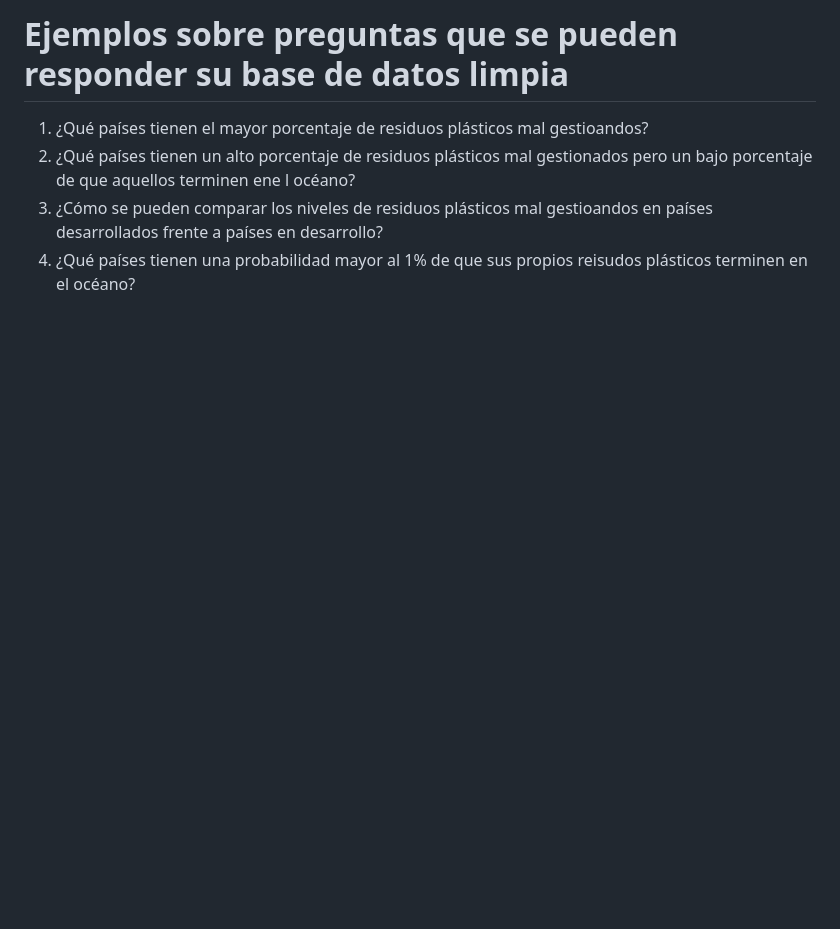
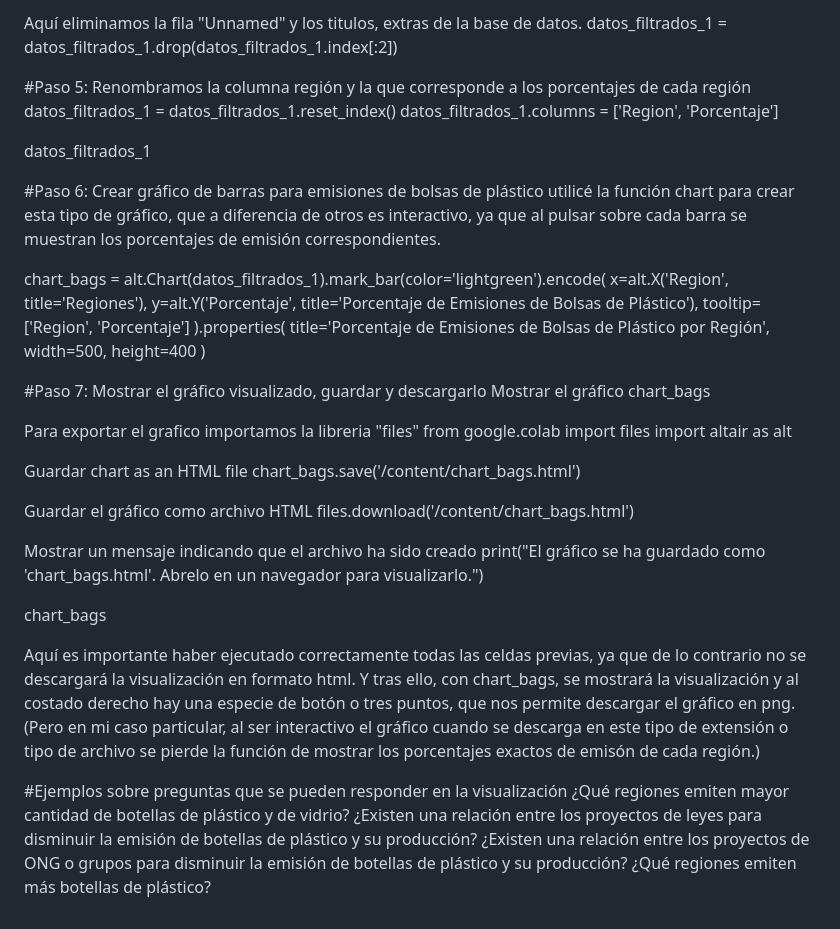
Before and after one commit to majo10-JR/trabajo-semestral, a Markdown page: ENTREGA_04/WARD_BLANCA_vi_03/README.md, the part around the change printed below. Rendered like a GitHub page; blank space fills up the shorter version.

```diff
--- a/ENTREGA_04/WARD_BLANCA_vi_03/README.md
+++ b/ENTREGA_04/WARD_BLANCA_vi_03/README.md
@@ -71,7 +29,38 @@ Se nos hizo muy dificil el hecho de encontrar bases de datos por lo que por eso
 
-# Ejemplos sobre preguntas que se pueden responder su base de datos limpia
+Aquí eliminamos la fila "Unnamed" y los titulos, extras de la base de datos. datos_filtrados_1 = datos_filtrados_1.drop(datos_filtrados_1.index[:2])
 
-1. ¿Qué países tienen el mayor porcentaje de residuos plásticos mal gestioandos?
-2. ¿Qué países tienen un alto porcentaje de residuos plásticos mal gestionados pero un bajo porcentaje de que aquellos terminen ene l océano?
-3. ¿Cómo se pueden comparar los niveles de residuos plásticos mal gestioandos en países desarrollados frente a países en desarrollo?
-4. ¿Qué países tienen una probabilidad mayor al 1% de que sus propios reisudos plásticos terminen en el océano?
+#Paso 5: Renombramos la columna región y la que corresponde a los porcentajes de cada región
+datos_filtrados_1 = datos_filtrados_1.reset_index() datos_filtrados_1.columns = ['Region', 'Porcentaje']
+
+datos_filtrados_1
+
+#Paso 6: Crear gráfico de barras para emisiones de bolsas de plástico
+utilicé la función chart para crear esta tipo de gráfico, que a diferencia de otros es interactivo, ya que al pulsar sobre cada barra se muestran los porcentajes de emisión correspondientes.
+
+chart_bags = alt.Chart(datos_filtrados_1).mark_bar(color='lightgreen').encode( x=alt.X('Region', title='Regiones'), y=alt.Y('Porcentaje', title='Porcentaje de Emisiones de Bolsas de Plástico'), tooltip=['Region', 'Porcentaje'] ).properties( title='Porcentaje de Emisiones de Bolsas de Plástico por Región', width=500, height=400 )
+
+#Paso 7: Mostrar el gráfico visualizado, guardar y descargarlo
+Mostrar el gráfico
+chart_bags
+
+Para exportar el grafico importamos la libreria "files"
+from google.colab import files import altair as alt
+
+Guardar chart as an HTML file
+chart_bags.save('/content/chart_bags.html')
+
+Guardar el gráfico como archivo HTML
+files.download('/content/chart_bags.html')
+
+Mostrar un mensaje indicando que el archivo ha sido creado
+print("El gráfico se ha guardado como 'chart_bags.html'. Abrelo en un navegador para visualizarlo.")
+
+chart_bags
+
+Aquí es importante haber ejecutado correctamente todas las celdas previas, ya que de lo contrario no se descargará la visualización en formato html. Y tras ello, con chart_bags, se mostrará la visualización y al costado derecho hay una especie de botón o tres puntos, que nos permite descargar el gráfico en png. (Pero en mi caso particular, al ser interactivo el gráfico cuando se descarga en este tipo de extensión o tipo de archivo se pierde la función de mostrar los porcentajes exactos de emisón de cada región.)
+
+#Ejemplos sobre preguntas que se pueden responder en la visualización
+¿Qué regiones emiten mayor cantidad de botellas de plástico y de vidrio?
+¿Existen una relación entre los proyectos de leyes para disminuir la emisión de botellas de plástico y su producción?
+¿Existen una relación entre los proyectos de ONG o grupos para disminuir la emisión de botellas de plástico y su producción?
+¿Qué regiones emiten más botellas de plástico?
```
Also changed, not shown: other parts of ENTREGA_04/WARD_BLANCA_vi_03/README.md (+16 -58 lines).
